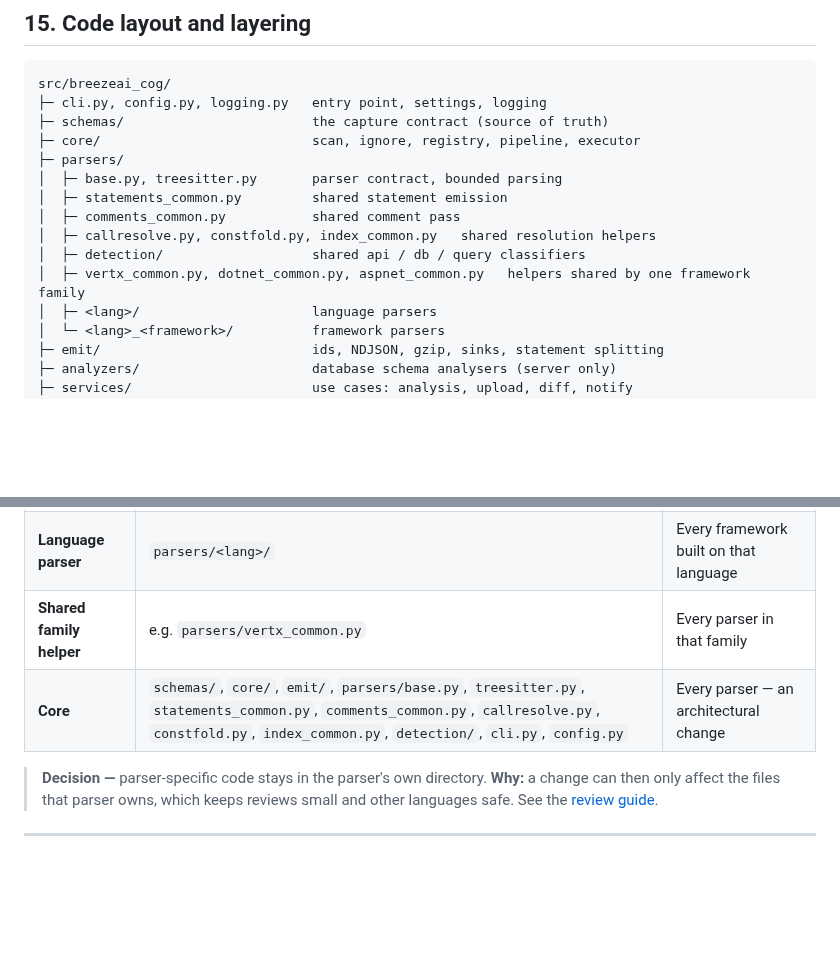
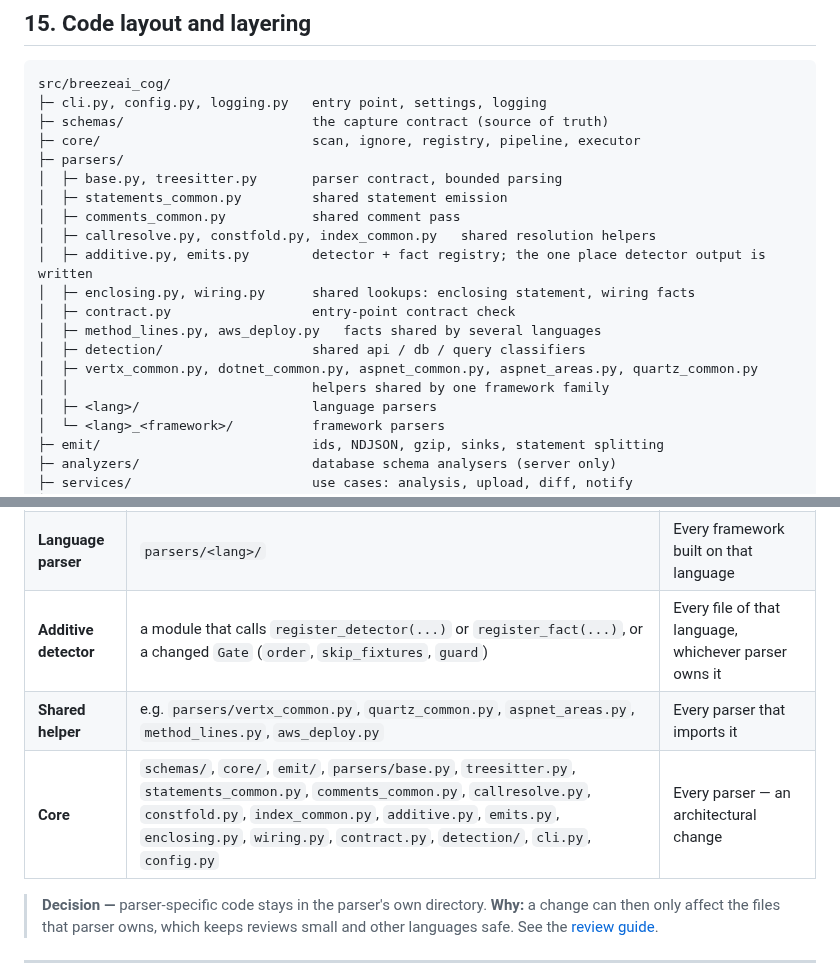
Before and after one commit to accionlabs/breezeai-cog, a Markdown page: docs/architecture.md, 2 parts joined by grey strips. GitHub-like rendering; blank space fills up the shorter version.

Commit message:
docs: list the shared parser modules in the layout and change zones
additive, emits, enclosing, wiring and contract are core; quartz_common, aspnet_areas,
method_lines and aws_deploy are shared helpers. Both change-zone tables now have the
additive-detector zone, with the Gate fields and register_fact.

```diff
--- a/docs/architecture.md
+++ b/docs/architecture.md
@@ -928,8 +928,13 @@ src/breezeai_cog/
 │  ├─ statements_common.py         shared statement emission
 │  ├─ comments_common.py           shared comment pass
 │  ├─ callresolve.py, constfold.py, index_common.py   shared resolution helpers
+│  ├─ additive.py, emits.py        detector + fact registry; the one place detector output is written
+│  ├─ enclosing.py, wiring.py      shared lookups: enclosing statement, wiring facts
+│  ├─ contract.py                  entry-point contract check
+│  ├─ method_lines.py, aws_deploy.py   facts shared by several languages
 │  ├─ detection/                   shared api / db / query classifiers
-│  ├─ vertx_common.py, dotnet_common.py, aspnet_common.py   helpers shared by one framework family
+│  ├─ vertx_common.py, dotnet_common.py, aspnet_common.py, aspnet_areas.py, quartz_common.py
+│  │                               helpers shared by one framework family
 │  ├─ <lang>/                      language parsers
 │  └─ <lang>_<framework>/          framework parsers
 ├─ emit/                           ids, NDJSON, gzip, sinks, statement splitting
@@ -964,8 +969,9 @@ from another.
 |---|---|---|
 | **Parser-local** | `parsers/<lang>_<framework>/`, its test file | That parser only |
 | **Language parser** | `parsers/<lang>/` | Every framework built on that language |
-| **Shared family helper** | e.g. `parsers/vertx_common.py` | Every parser in that family |
-| **Core** | `schemas/`, `core/`, `emit/`, `parsers/base.py`, `treesitter.py`, `statements_common.py`, `comments_common.py`, `callresolve.py`, `constfold.py`, `index_common.py`, `detection/`, `cli.py`, `config.py` | Every parser — an architectural change |
+| **Additive detector** | a module that calls `register_detector(...)` or `register_fact(...)`, or a changed `Gate` (`order`, `skip_fixtures`, `guard`) | Every file of that language, whichever parser owns it |
+| **Shared helper** | e.g. `parsers/vertx_common.py`, `quartz_common.py`, `aspnet_areas.py`, `method_lines.py`, `aws_deploy.py` | Every parser that imports it |
+| **Core** | `schemas/`, `core/`, `emit/`, `parsers/base.py`, `treesitter.py`, `statements_common.py`, `comments_common.py`, `callresolve.py`, `constfold.py`, `index_common.py`, `additive.py`, `emits.py`, `enclosing.py`, `wiring.py`, `contract.py`, `detection/`, `cli.py`, `config.py` | Every parser — an architectural change |
 
 > **Decision —** parser-specific code stays in the parser's own directory.
 > **Why:** a change can then only affect the files that parser owns, which keeps reviews small
```
Also changed, not shown: docs/parser-review-guide.md (+3 -3 lines).
